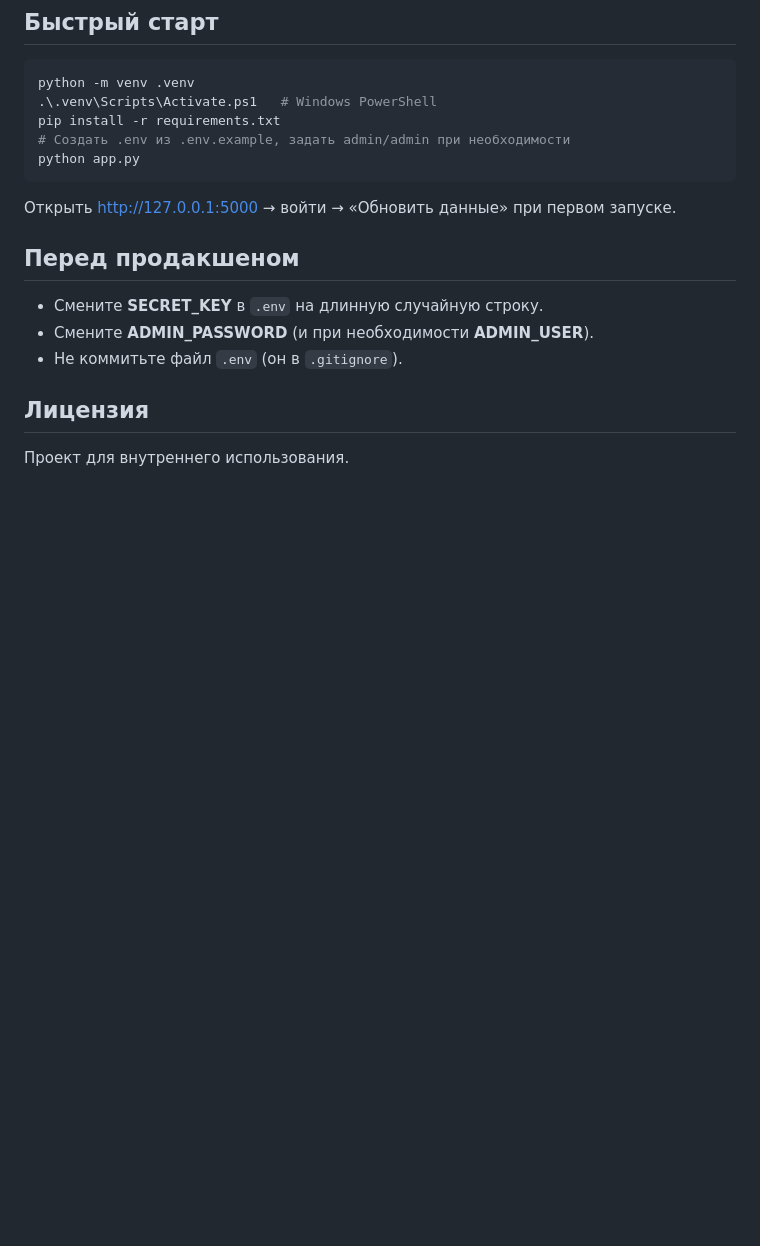
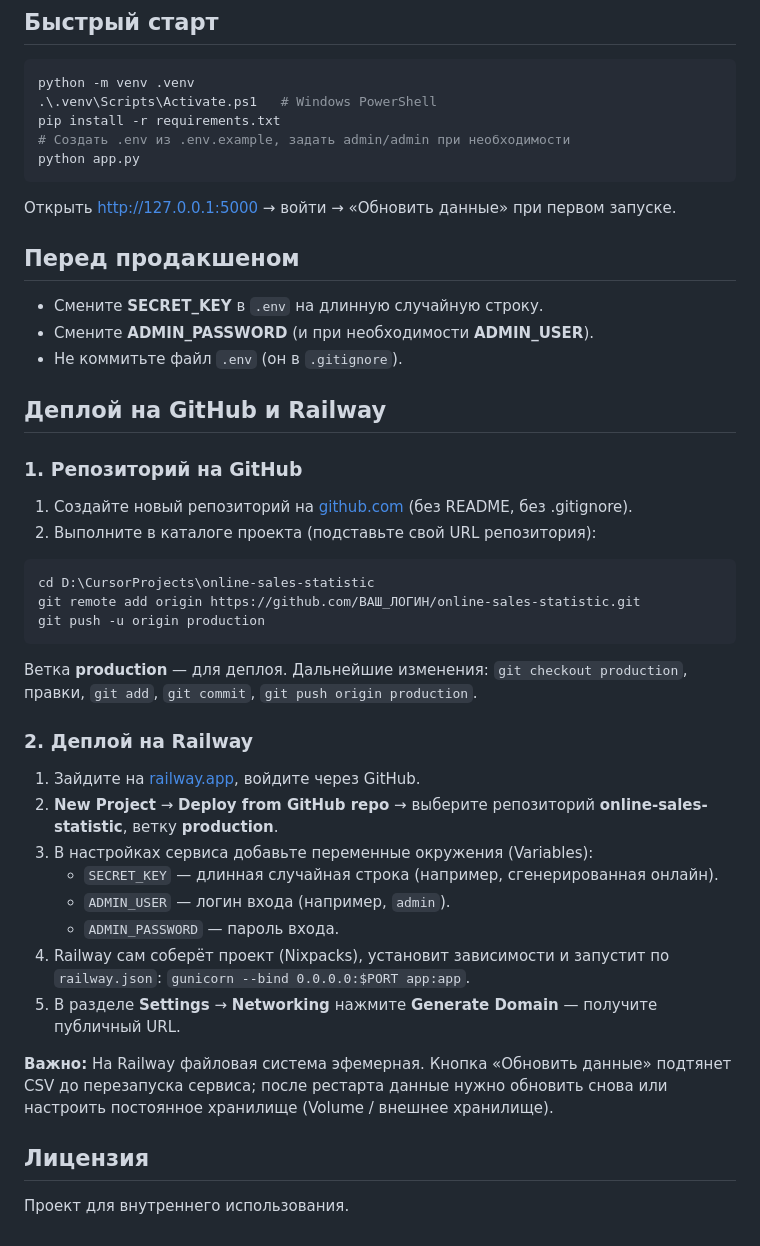
Before and after one commit to IvanBondarenkoIT/online-sales-statistic, a Markdown page: README.md, the part around the change. GitHub-like rendering; blank space fills up the shorter version.

Commit message:
README: add GitHub and Railway deploy instructions
Co-authored-by: Cursor <cursoragent@cursor.com>

````diff
--- a/README.md
+++ b/README.md
@@ -123,6 +123,34 @@ python app.py
 - Смените **ADMIN_PASSWORD** (и при необходимости **ADMIN_USER**).
 - Не коммитьте файл `.env` (он в `.gitignore`).
 
+## Деплой на GitHub и Railway
+
+### 1. Репозиторий на GitHub
+
+1. Создайте новый репозиторий на [github.com](https://github.com/new) (без README, без .gitignore).
+2. Выполните в каталоге проекта (подставьте свой URL репозитория):
+
+```powershell
+cd D:\CursorProjects\online-sales-statistic
+git remote add origin https://github.com/ВАШ_ЛОГИН/online-sales-statistic.git
+git push -u origin production
+```
+
+Ветка **production** — для деплоя. Дальнейшие изменения: `git checkout production`, правки, `git add`, `git commit`, `git push origin production`.
+
+### 2. Деплой на Railway
+
+1. Зайдите на [railway.app](https://railway.app), войдите через GitHub.
+2. **New Project** → **Deploy from GitHub repo** → выберите репозиторий **online-sales-statistic**, ветку **production**.
+3. В настройках сервиса добавьте переменные окружения (Variables):
+   - `SECRET_KEY` — длинная случайная строка (например, сгенерированная онлайн).
+   - `ADMIN_USER` — логин входа (например, `admin`).
+   - `ADMIN_PASSWORD` — пароль входа.
+4. Railway сам соберёт проект (Nixpacks), установит зависимости и запустит по `railway.json`: `gunicorn --bind 0.0.0.0:$PORT app:app`.
+5. В разделе **Settings** → **Networking** нажмите **Generate Domain** — получите публичный URL.
+
+**Важно:** На Railway файловая система эфемерная. Кнопка «Обновить данные» подтянет CSV до перезапуска сервиса; после рестарта данные нужно обновить снова или настроить постоянное хранилище (Volume / внешнее хранилище).
+
 ## Лицензия
 
 Проект для внутреннего использования.
````
